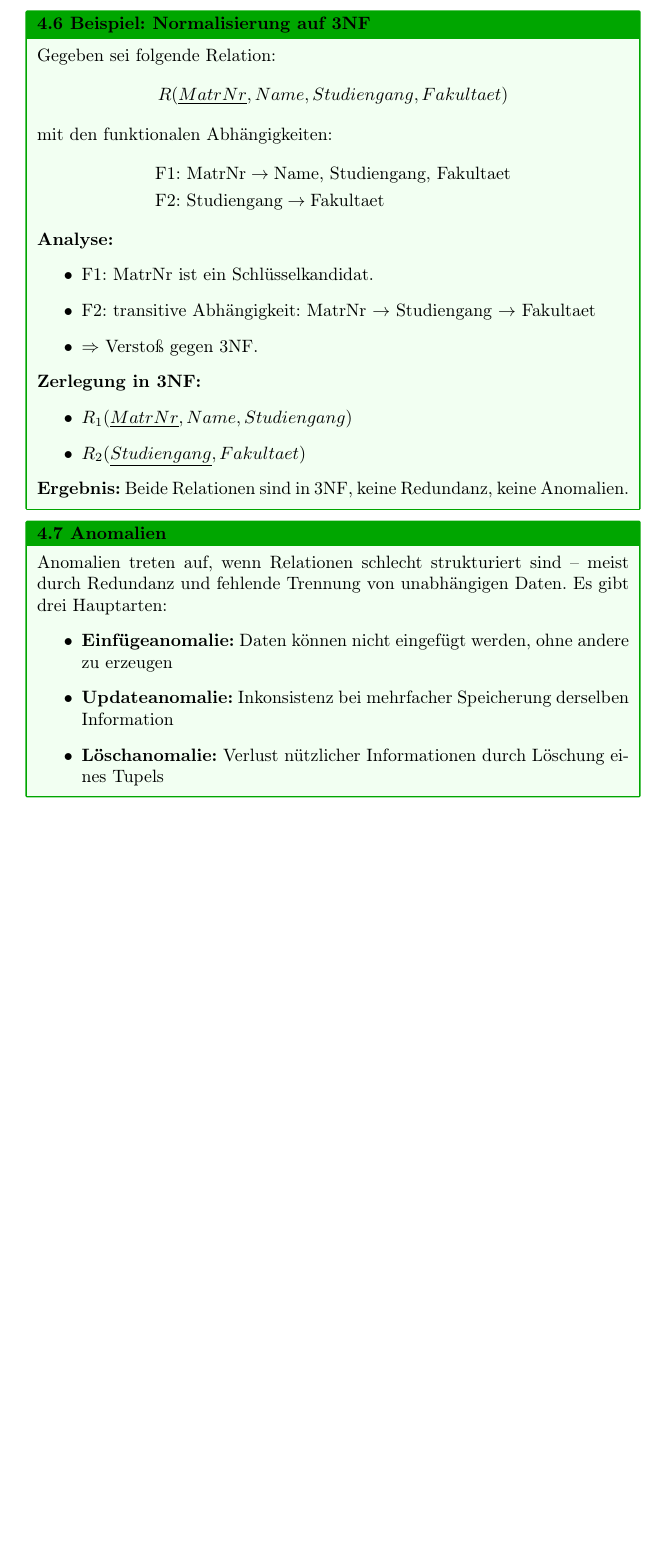
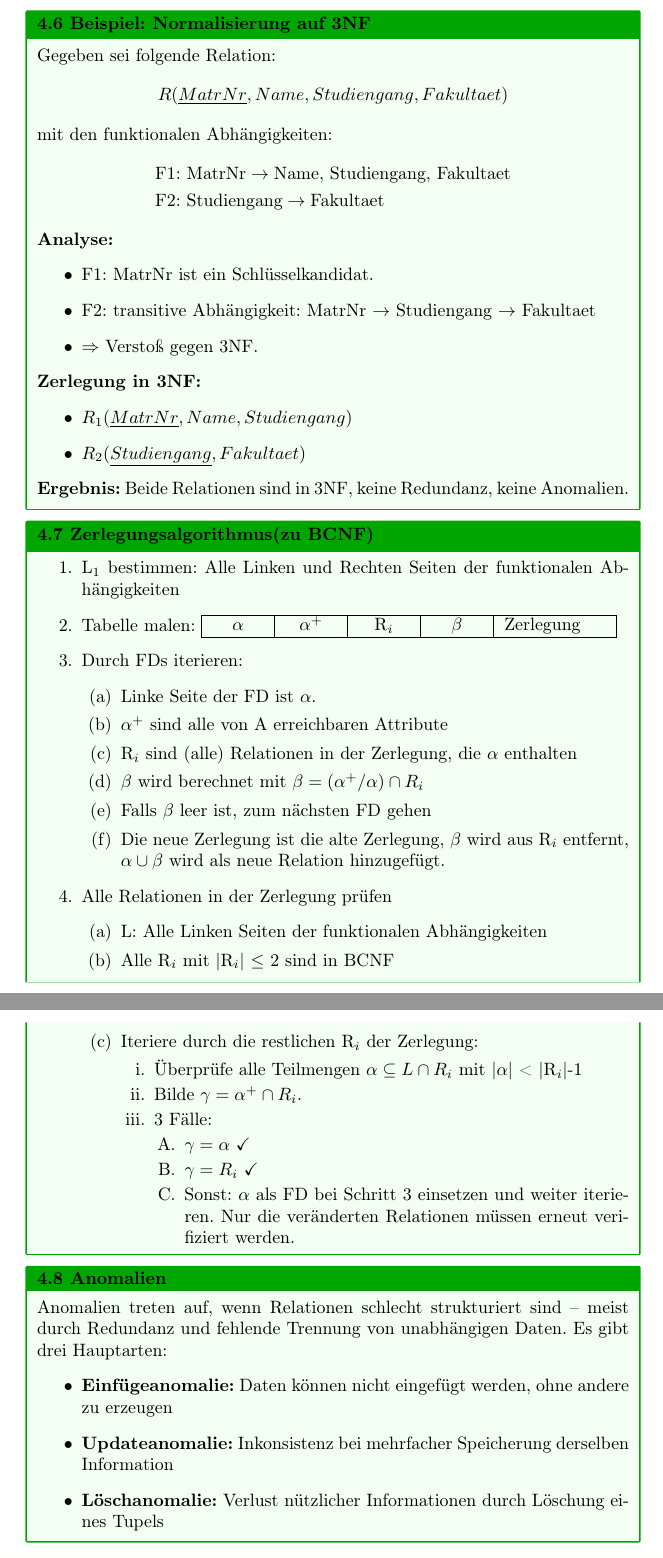
Before and after one commit to Yerionimous2/Zusammenfassung-Datenbanken, a LaTeX document (main.tex, which reads config.tex): part of page 7 of 32 before the commit and two parts of pages 7 and 8 of 33 after it, the two joined at a grey line, cut so that both start at the same text, the shorter picture padded with empty space. Compiled offline with pdfLaTeX.

Commit message:
BCNF Algorithmus hinzugefügt

```diff
--- a/config.tex
+++ b/config.tex
@@ -7,13 +7,13 @@
 \usepackage[utf8]{inputenc}
 \usepackage{tikz}
 \usepackage{longtable}
+\usepackage{array}
 \usetikzlibrary{positioning, shapes.geometric, shapes.multipart, arrows, calc}
 \tcbuselibrary{listings, skins, breakable}
 
 \newcounter{block}[section]
 \renewcommand{\theblock}{\thesection.\arabic{block}}
 
-% Automatisches Zurücksetzen von block bei jedem \section
 \usepackage{etoolbox}
 \preto\section{\setcounter{block}{0}}
 
@@ -42,3 +42,5 @@
     \par\vspace{2em}
     \noindent
 }
+
+\newcolumntype{P}[1]{>{\centering\arraybackslash}p{#1}}
--- a/main.tex
+++ b/main.tex
@@ -239,6 +239,43 @@ mit den funktionalen Abhängigkeiten:
 \end{itemize}
 
 \textbf{Ergebnis:} Beide Relationen sind in 3NF, keine Redundanz, keine Anomalien.
+\end{block}
+
+\begin{block}{Zerlegungsalgorithmus(zu BCNF)}
+  \begin{enumerate}
+    \item L$_1$ bestimmen: Alle Linken und Rechten Seiten der funktionalen Abhängigkeiten
+    \item Tabelle malen:
+    \begin{tabular}{|P{1cm}|P{1cm}|P{1cm}|P{1cm}|p{2cm}|}
+      \hline
+      $\alpha$ & $\alpha^+$ & R$_i$ & $\beta$ & Zerlegung \\
+      \hline
+    \end{tabular}
+    \item Durch FDs iterieren:
+    \begin{enumerate}
+      \item Linke Seite der FD ist $\alpha$.
+      \item $\alpha^+$ sind alle von A erreichbaren Attribute
+      \item R$_i$ sind (alle) Relationen in der Zerlegung, die $\alpha$ enthalten
+      \item $\beta$ wird berechnet mit $\beta = (\alpha^+/\alpha)\cap R_i$
+      \item Falls $\beta$ leer ist, zum nächsten FD gehen
+      \item Die neue Zerlegung ist die alte Zerlegung, $\beta$ wird aus R$_i$ entfernt, $\alpha\cup\beta$ wird als neue Relation hinzugefügt.
+    \end{enumerate}
+    \item Alle Relationen in der Zerlegung prüfen
+    \begin{enumerate}
+      \item L: Alle Linken Seiten der funktionalen Abhängigkeiten
+      \item Alle R$_i$ mit |R$_i$| $\leq$ 2 sind in BCNF
+      \item Iteriere durch die restlichen R$_i$ der Zerlegung:
+      \begin{enumerate}
+        \item Überprüfe alle Teilmengen $\alpha \subseteq L \cap R_i$ mit |$\alpha$| < |R$_i$|-1
+        \item Bilde $\gamma = \alpha^+\cap R_i$.
+        \item 3 Fälle:
+        \begin{enumerate}
+          \item $\gamma = \alpha$ \checkmark
+          \item $\gamma = R_i$ \checkmark
+          \item Sonst: $\alpha$ als FD bei Schritt 3 einsetzen und weiter iterieren. Nur die veränderten Relationen müssen erneut verifiziert werden.
+        \end{enumerate}
+      \end{enumerate}
+    \end{enumerate}
+  \end{enumerate}
 \end{block}
 
 \begin{block}{Anomalien}
```
Also changed, not shown: main.pdf, 6 other files.
